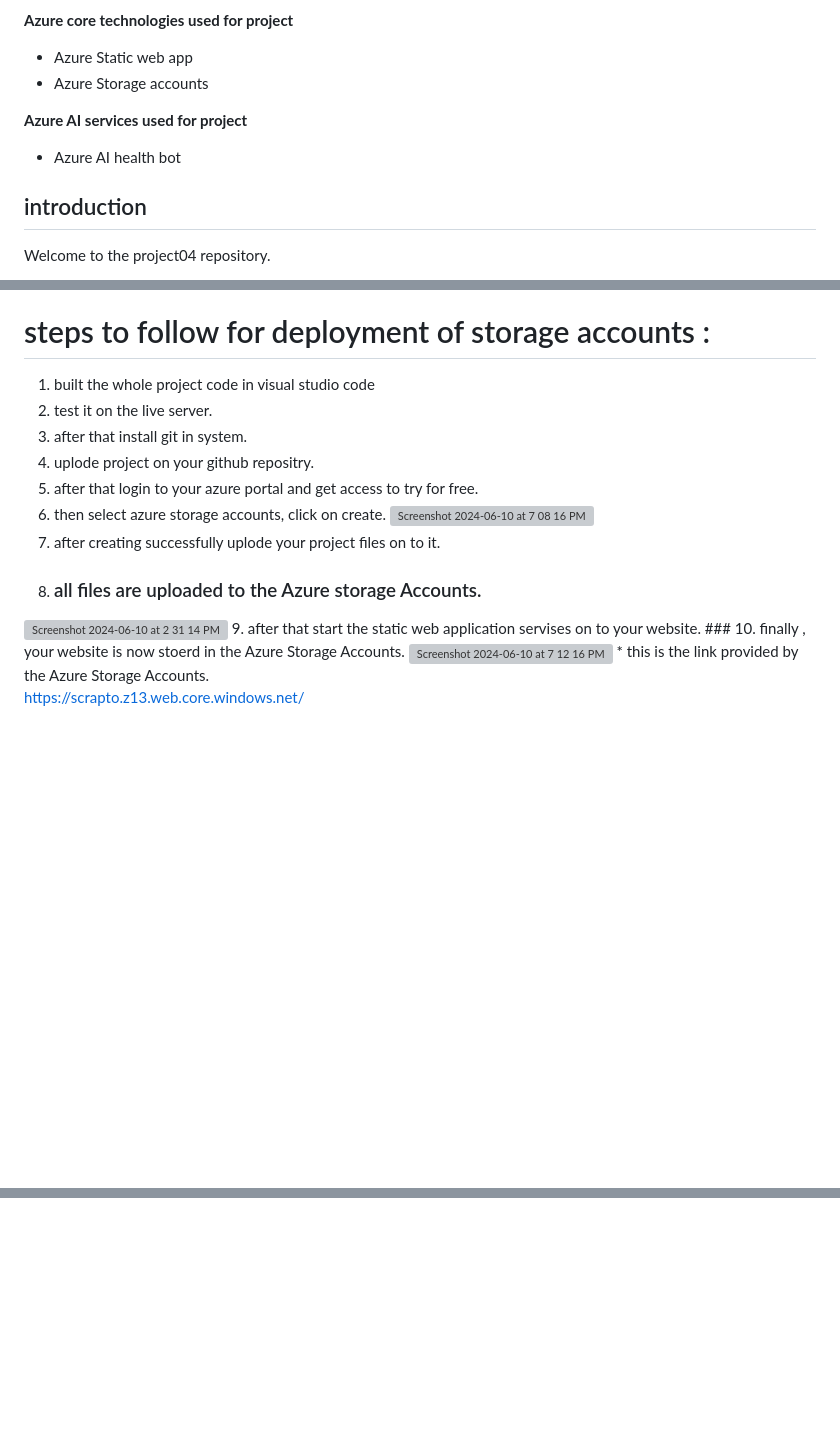
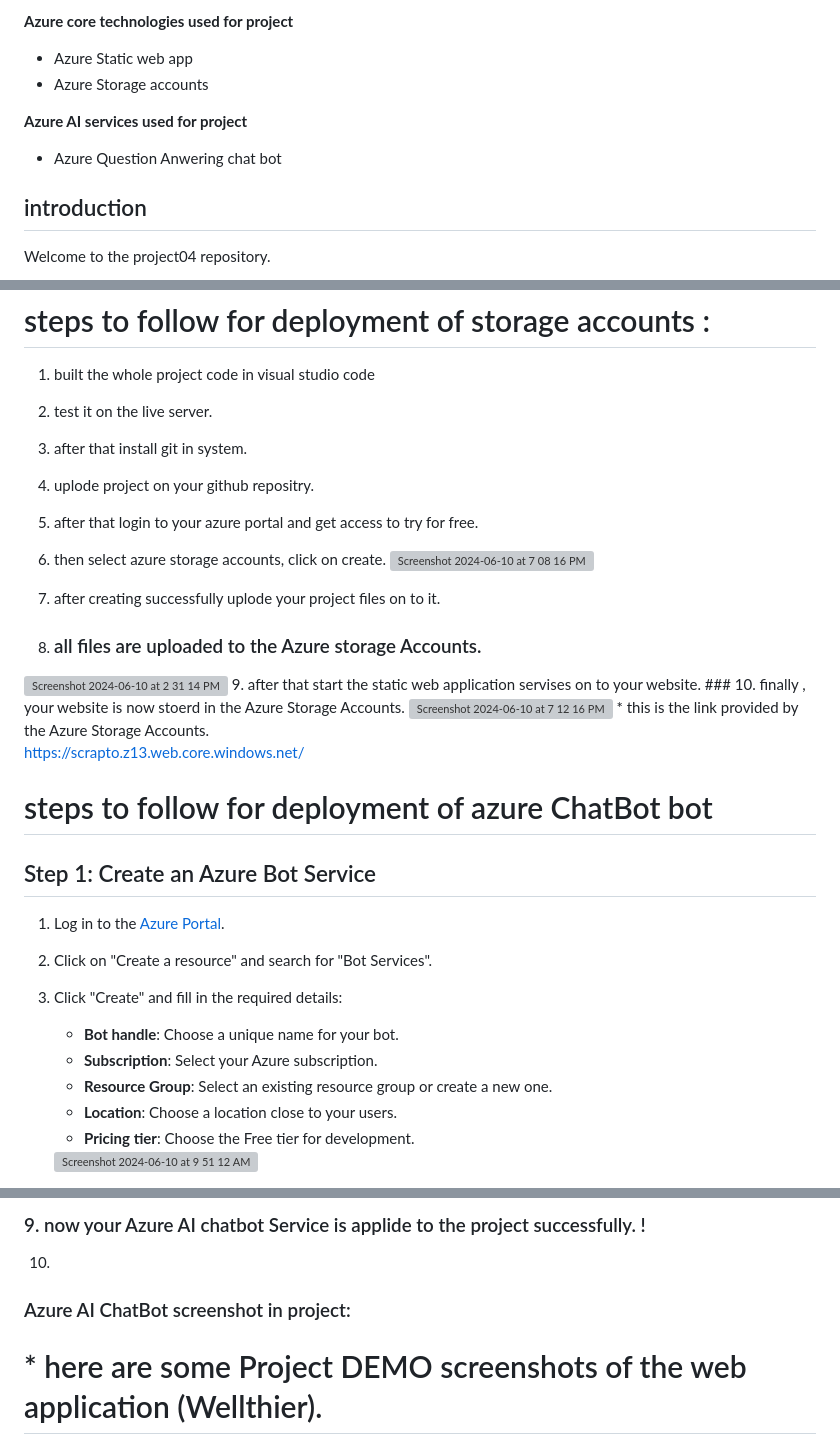
Before and after one commit to Anuraag0/project04, a Markdown page: README.md, 3 parts joined by grey strips. Rendered like a GitHub page; blank space fills up the shorter version; grey boxes are pictures that could not be loaded.

```diff
--- a/README.md
+++ b/README.md
@@ -11,7 +11,7 @@
 
 
 **Azure AI services used for project**
- - Azure AI health bot
+ - Azure Question Anwering chat bot
 
 ## introduction
 Welcome to the project04 repository.
@@ -66,6 +66,7 @@ Once the deployment is complete, you can access your static web app via the URL
 # steps to follow for deployment of storage accounts :
 1. built the whole project code in visual studio code
 2. test it on the live server.
+
 3. after that install git in system.
 4. uplode project on your github repositry.
 5. after that login to your azure portal and get access to try for free.
@@ -81,3 +82,20 @@ src="https://github.com/Anuraag0/project04/assets/126175943/bfc51f9e-adc7-47dc-a
 * this is the link provided by the Azure Storage Accounts.
 
 https://scrapto.z13.web.core.windows.net/
+
+
+
+# steps to follow for deployment of azure ChatBot bot
+
+## Step 1: Create an Azure Bot Service
+
+1. Log in to the [Azure Portal](https://portal.azure.com/).
+2. Click on "Create a resource" and search for "Bot Services".
+3. Click "Create" and fill in the required details:
+   - **Bot handle**: Choose a unique name for your bot.
+   - **Subscription**: Select your Azure subscription.
+   - **Resource Group**: Select an existing resource group or create a new one.
+   - **Location**: Choose a location close to your users.
+   - **Pricing tier**: Choose the Free tier for development.
+   <img width="1280" alt="Screenshot 2024-06-10 at 9 51 12 AM" src="https://github.com/Anuraag0/project04/assets/126175943/6e827c37-8f87-4bb9-953a-75892d6395ba">
+
@@ -83,0 +116,4 @@ https://scrapto.z13.web.core.windows.net/
+### 9. now your Azure AI chatbot Service is applide to the project successfully. !
+10.
+### Azure AI ChatBot screenshot in project:
+# * here are some Project DEMO  screenshots of the web application (Wellthier).
```
Also changed, not shown: other parts of README.md (+14 -0 lines).
